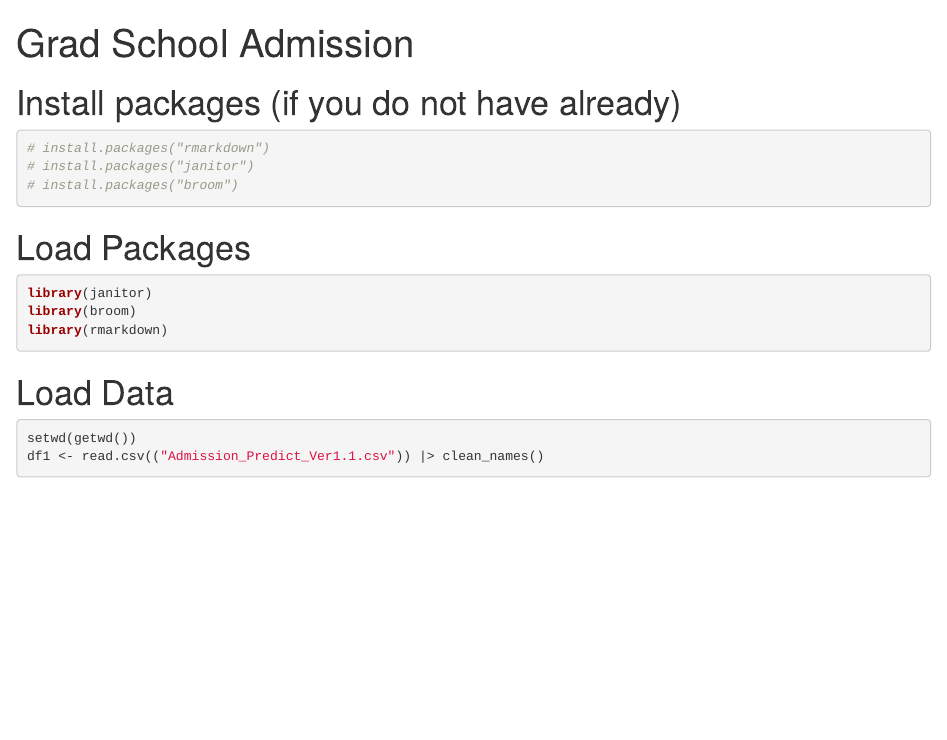
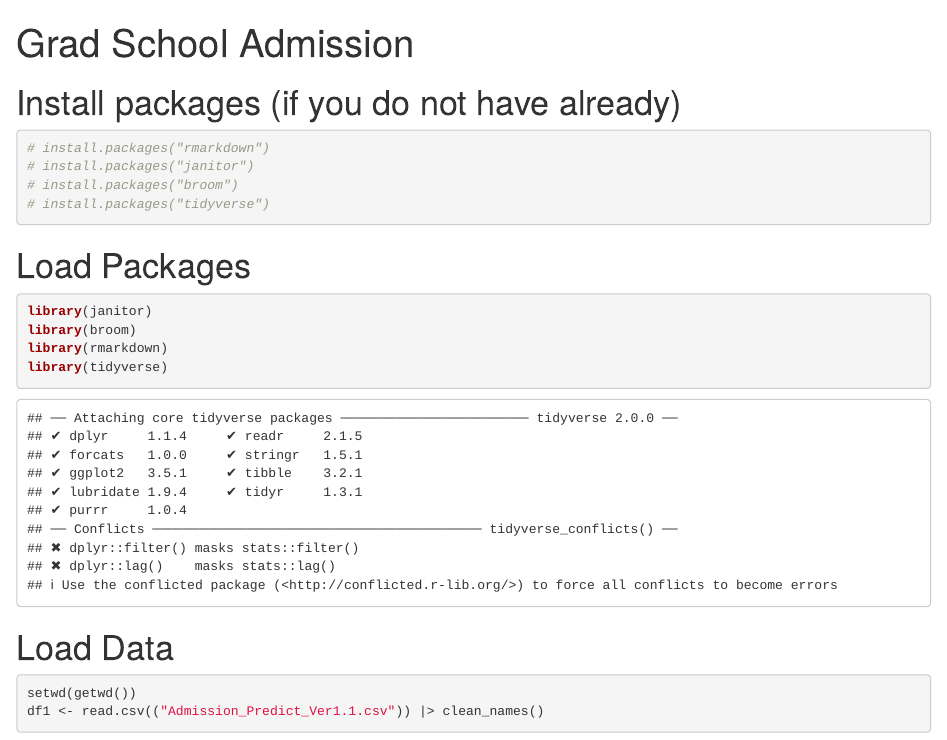
Before and after one commit to juliet-t/taylor_swift_project, an R Markdown document (data_and_code/Grad School Admission.Rmd): the page in a window 1100 px wide, from its top. Rendered offline with R 4.5, knitr and Pandoc, with nearby package versions; column names are cleaned by a stand-in for the janitor package.

Commit message:
Update Read CSV

````diff
--- a/data_and_code/Grad School Admission.Rmd
+++ b/data_and_code/Grad School Admission.Rmd
@@ -11,6 +11,7 @@ output: html_notebook
 # install.packages("rmarkdown")
 # install.packages("janitor")
 # install.packages("broom")
+# install.packages("tidyverse")
 ```
 
 # Load Packages
@@ -19,6 +20,7 @@ output: html_notebook
 library(janitor)
 library(broom)
 library(rmarkdown)
+library(tidyverse)
 ```
 
 
````
Also changed, not shown: data_and_code/Grad School Admission.nb.html.
